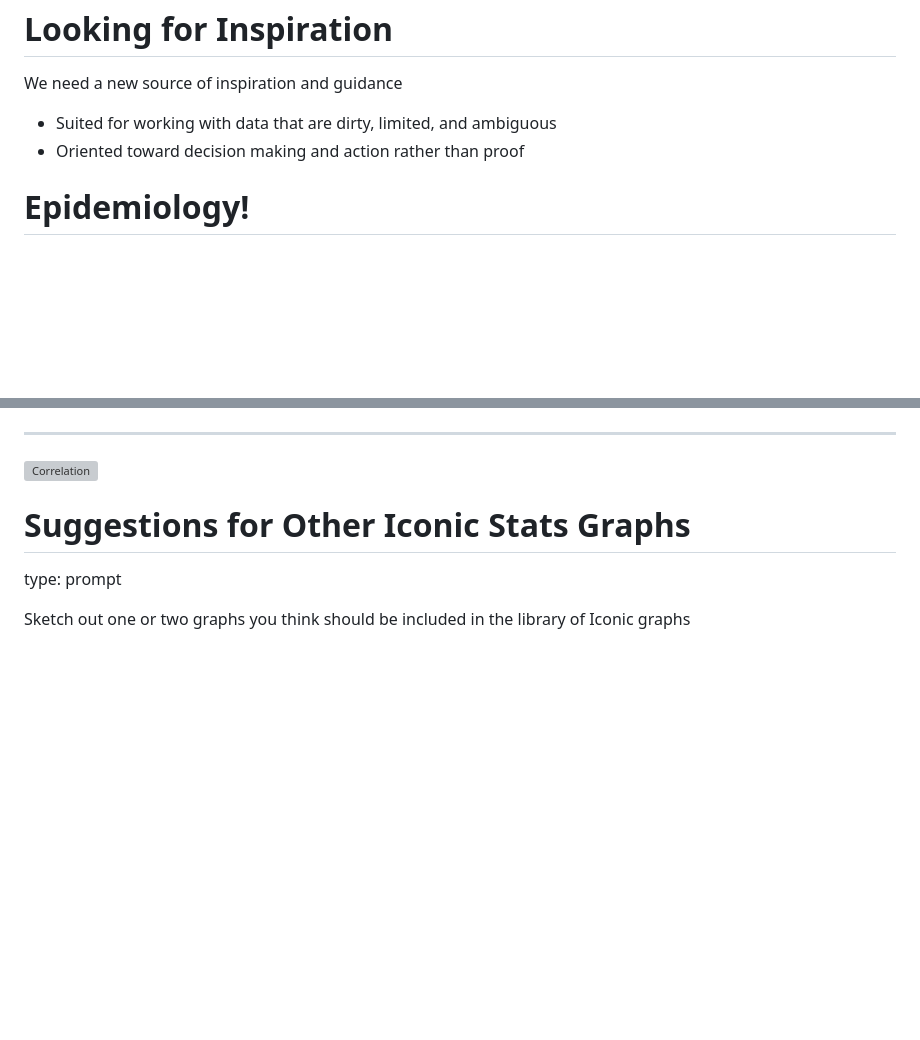
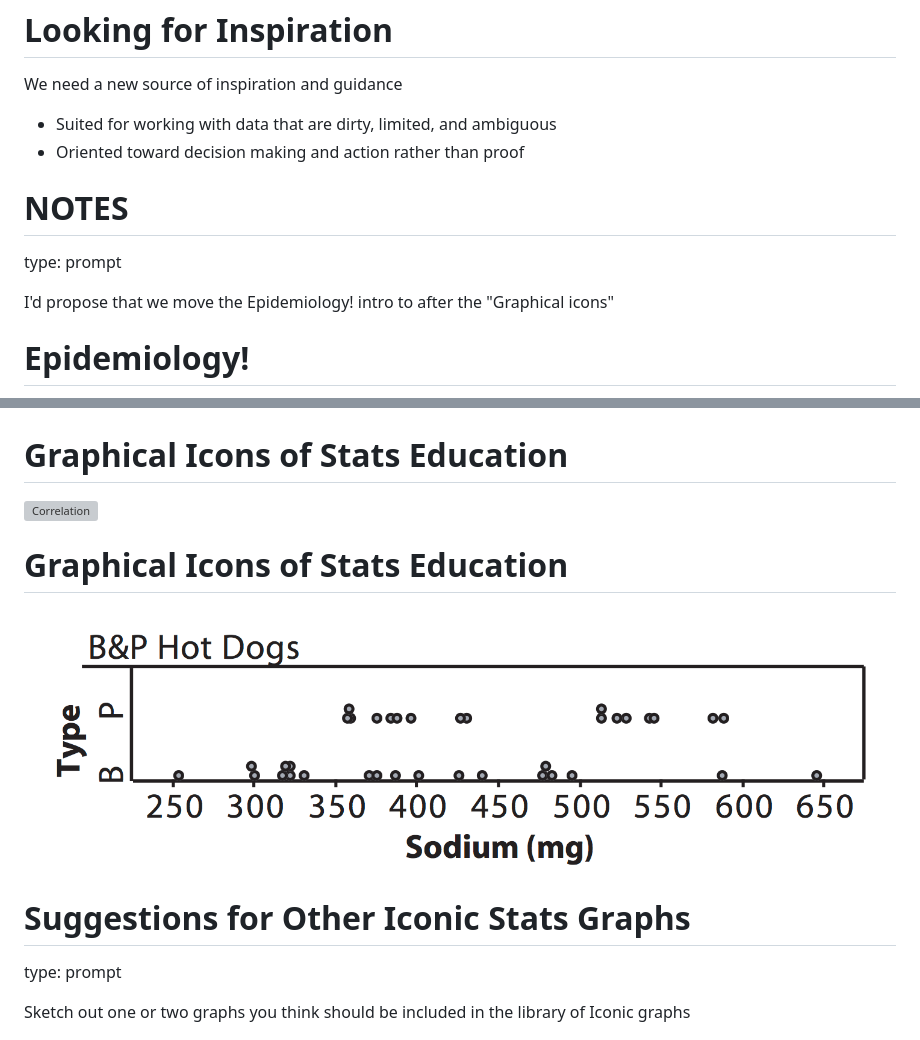
Before and after one commit to dtkaplan/USCOTS, a Markdown page: PlenarySession/Outline.md, 2 parts joined by grey strips. Rendered like a GitHub page; pictures changed too: PlenarySession/Images/hotdogs.png (added); blank space fills up the shorter version; grey boxes are pictures that could not be loaded.

```diff
--- a/PlenarySession/Outline.md
+++ b/PlenarySession/Outline.md
@@ -129,6 +129,13 @@ We need a new source of inspiration and guidance
 * Suited for working with data that are dirty, limited, and ambiguous
 * Oriented toward decision making and action rather than proof
 
+NOTES
+========================================================
+type: prompt
+
+I'd propose that we move the Epidemiology! intro to after the "Graphical icons"
+
+
 Epidemiology!
 =========================================================
 
@@ -171,8 +177,12 @@ Graphical Icons of Stats Education
 ![Bias and variance](Images/BiasVariance.png)
 
-***
+Graphical Icons of Stats Education
+========================================================
+![Correlation](Images/Correlation-draft.png)
 
-![Correlation](Images/Correlation-draft.png)
+Graphical Icons of Stats Education
+========================================================
+![Correlation](Images/hotdogs.png)
 
 Suggestions for Other Iconic Stats Graphs
 =========================================================
```
Also changed, not shown: other parts of PlenarySession/Outline.md (+66 -1 lines), 1 other file.
